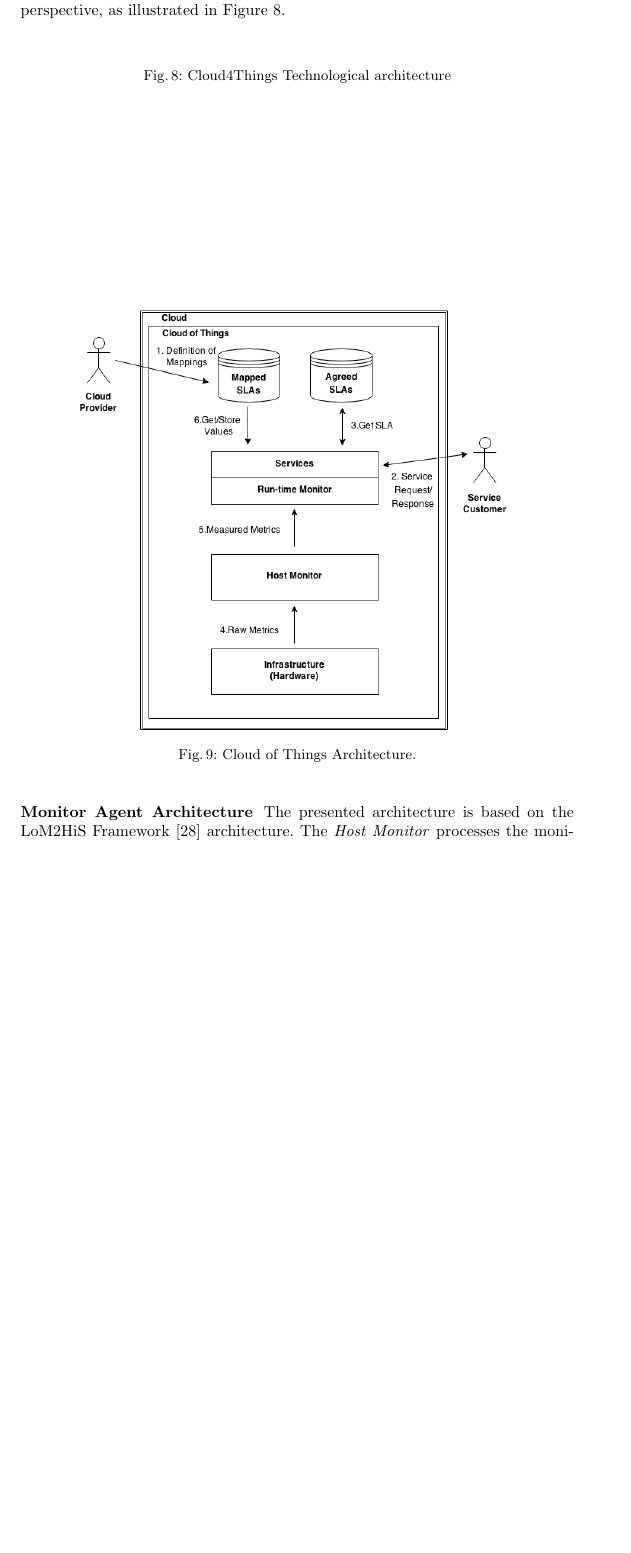
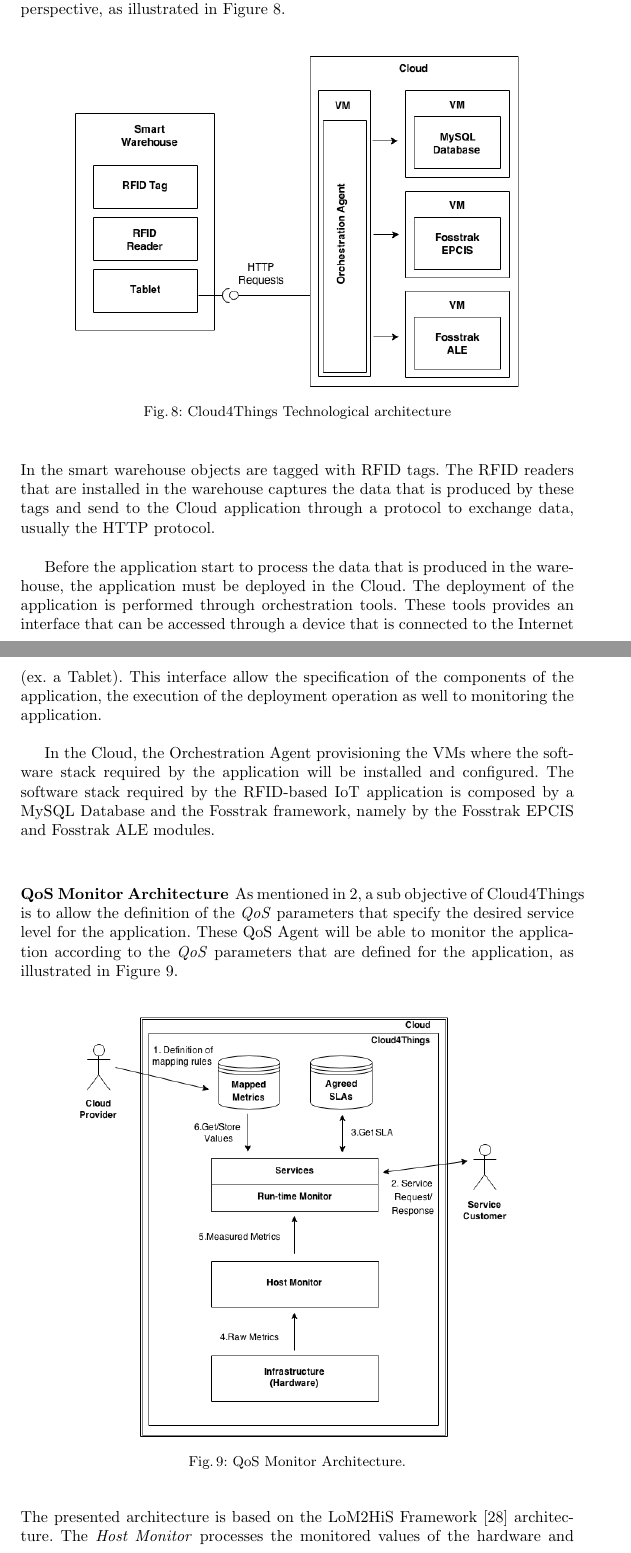
Before and after one commit to mvpgomes/cloud4things, a LaTeX thesis (project_report/project_report.tex, which reads project_report/sections/solution_architecture.tex): part of page 27 of 38 before the commit and two parts of pages 27 and 28 of 38 after it, the two joined at a grey line, cut so that both start at the same text, the shorter picture padded with empty space. The pictures show the PDF file project_report/project_report.pdf that the author committed with the source.

Commit message:
Add the technological architecture closes #23 and fixes #13.

```diff
--- a/project_report/sections/solution_architecture.tex
+++ b/project_report/sections/solution_architecture.tex
@@ -59,11 +59,11 @@ places to perform real-time monitoring of the resources that are consumed.
 \label{subs:logical_architecture}
 The \textit{Logical} architecture describe Cloud4Things in perspective of
 the data elements, logical process flows and functions that represent business
-entities and processes, as illustrated in Figure~\ref{fig:logical-architecture}.
+entities and processes, as illustrated in Figure~\ref{fig:logical_architecture}.
 % Cloud4Things logical architecture
 \begin{figure}[h!]
   \centering
-  \includegraphics[width=.8\textwidth]{./images/logical-architecture}
+  \includegraphics[width=\textwidth]{./images/logical-architecture}
   \caption{Cloud4Things Logical architecture.}
   \label{fig:logical_architecture}
   \end{figure}\\
@@ -81,0 +83 @@ be implemented by a different server in the Cloud.
+The monitoring of the application is performed through a dashboard. This dashboard
@@ -89,24 +94,44 @@ specific technologie that is used to implement the \textit{Logical} perspective,
 illustrated in Figure~\ref{fig:technological_architecture}.
 % Cloud4Things technological architecture
-\begin{figure}
+\begin{figure}[h!]
   \centering
-  \includegraphics[width=.8\textwidth]{technological_architecture}
+  \includegraphics[width=.8\textwidth]{./images/technological-architecture}
   \caption{Cloud4Things Technological architecture}
   \label{fig:technological_architecture}
 \end{figure}\\
+In the smart warehouse objects are tagged with RFID tags. The RFID readers that
+are installed in the warehouse captures the data that is produced by these tags
+and send to the Cloud application through a protocol to exchange data, usually
+the HTTP protocol.\\
+
+Before the application start to process the data that is produced in the warehouse,
+the application must be deployed in the Cloud. The deployment of the application is
+performed through orchestration tools. These tools provides an interface that can be
+accessed through a device that is connected to the Internet (ex. a Tablet). This interface
+allow the specification of the components of the application, the execution of the deployment
+operation as well to monitoring the application.\\
+
+In the Cloud, the Orchestration Agent provisioning the VMs where the software stack required
+by the application will be installed and configured. The software stack required by the
+RFID-based IoT application is composed by a MySQL Database and the Fosstrak framework,
+namely by the Fosstrak EPCIS and Fosstrak ALE modules.\\
 % ----------------------------------------------
 % MONITOR AGENT ARCHITECTURE
 % ----------------------------------------------
-\subsubsection{Monitor Agent Architecture}
+\subsubsection{QoS Monitor Architecture}
 \label{subs:monitoring_srchitecture}
-\vspace{1in}
+As mentioned in \ref{sec:objectives}, a sub objective of Cloud4Things is to allow the
+definition of the \textit{QoS} parameters that specify the desired service level for
+the application. These QoS Agent will be able to monitor the application according to
+the \textit{QoS} parameters that are defined for the application, as illustrated in
+Figure~\ref{fig:monitor_architecture}.
 % Cloud of Things Architecture
 \begin{figure}[h!]
   \centering
-  \includegraphics[width=.8\textwidth]{./images/cloud-of-things-architecture}
-  \caption{Cloud of Things Architecture.}
-  \label{fig:cloud_of_things_architecture}
-\end{figure}
+  \includegraphics[width=.8\textwidth]{./images/monitor-architecture}
+  \caption{QoS Monitor Architecture.}
+  \label{fig:monitor_architecture}
+\end{figure}\\
 The presented architecture is based on the LoM2HiS Framework \cite{emeakaroha2010low} architecture. The
 \textit{Host Monitor} processes the monitored values of the hardware and network resources that are delivered
 by monitoring agents that are embedded in the infrastructure. The \textit{Run-time Monitor} is responsible to
```
Also changed, not shown: project_report/sections/objectives.tex (+1 -1 lines), project_report/images/cloud-of-things-architecture.png (deleted), project_report/images/monitor-architecture.png (added), project_report/images/technical-architecture.png (deleted), project_report/images/technological-architecture.png (added), project_report/project_report.pdf, project_report/sections/solution_architecture.tex (20 more changed lines).
